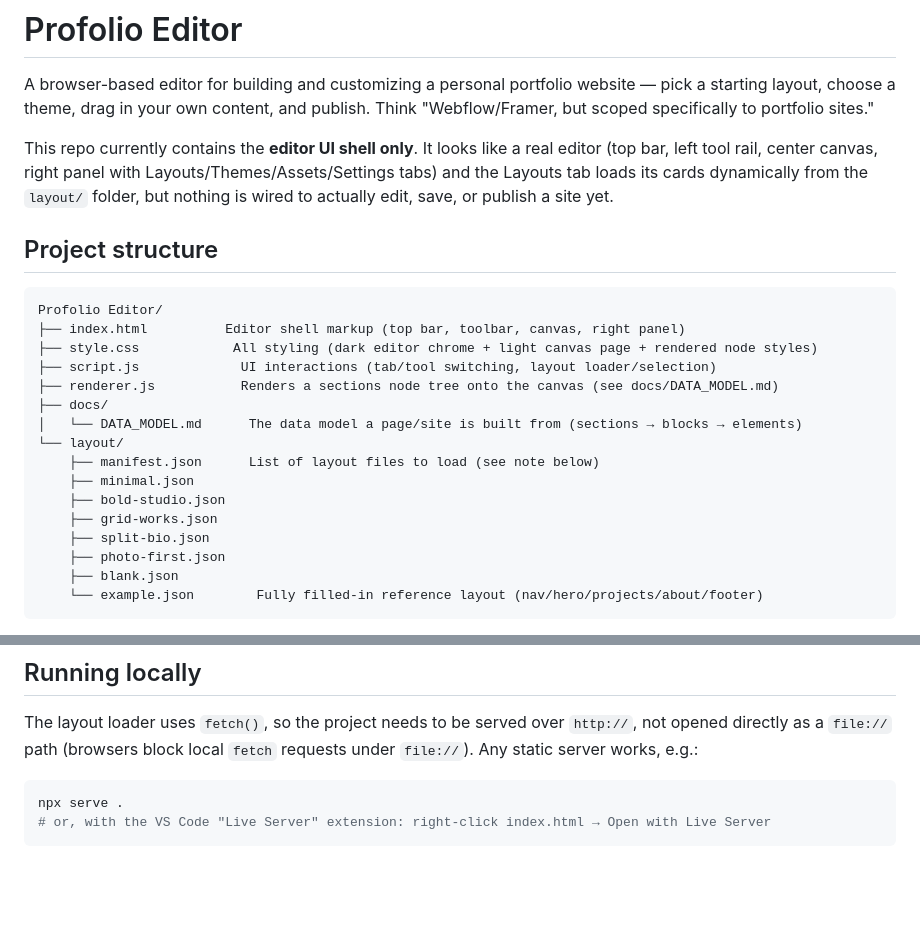
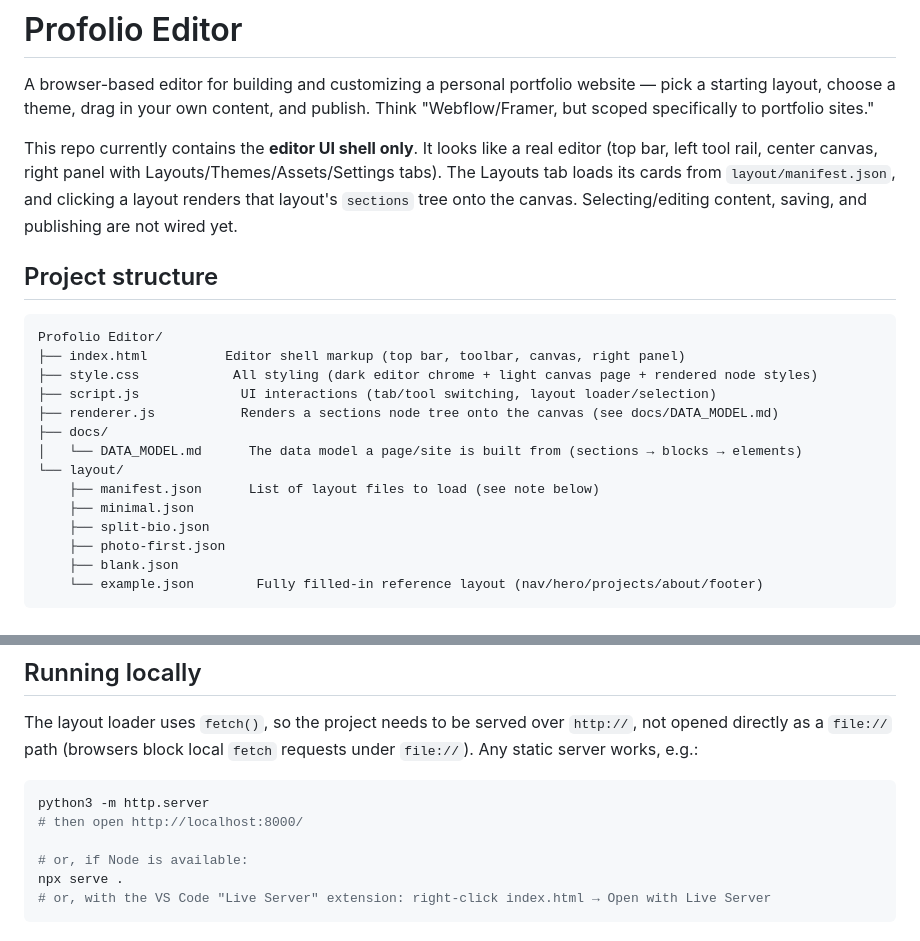
Before and after one commit to w0x7y/Profolio-Website-Editor, a Markdown page: README.md, 2 parts joined by grey strips. Drawn GitHub-style; blank space fills up the shorter version.

````diff
--- a/README.md
+++ b/README.md
@@ -7,9 +7,10 @@ sites."
 
 This repo currently contains the **editor UI shell only**. It looks like a
 real editor (top bar, left tool rail, center canvas, right panel with
-Layouts/Themes/Assets/Settings tabs) and the Layouts tab loads its cards
-dynamically from the `layout/` folder, but nothing is wired to actually
-edit, save, or publish a site yet.
+Layouts/Themes/Assets/Settings tabs). The Layouts tab loads its cards from
+`layout/manifest.json`, and clicking a layout renders that layout's `sections`
+tree onto the canvas. Selecting/editing content, saving, and publishing are
+not wired yet.
 
 ## Project structure
 
@@ -24,8 +25,6 @@ Profolio Editor/
 └── layout/
     ├── manifest.json      List of layout files to load (see note below)
     ├── minimal.json
-    ├── bold-studio.json
-    ├── grid-works.json
     ├── split-bio.json
     ├── photo-first.json
     ├── blank.json
@@ -51,6 +50,10 @@ The layout loader uses `fetch()`, so the project needs to be served over
 `fetch` requests under `file://`). Any static server works, e.g.:
 
 ```bash
+python3 -m http.server
+# then open http://localhost:8000/
+
+# or, if Node is available:
 npx serve .
 # or, with the VS Code "Live Server" extension: right-click index.html → Open with Live Server
 ```
````
Also changed, not shown: TODO.md (+4 -4 lines), docs/DATA_MODEL.md (+24 -11 lines).
